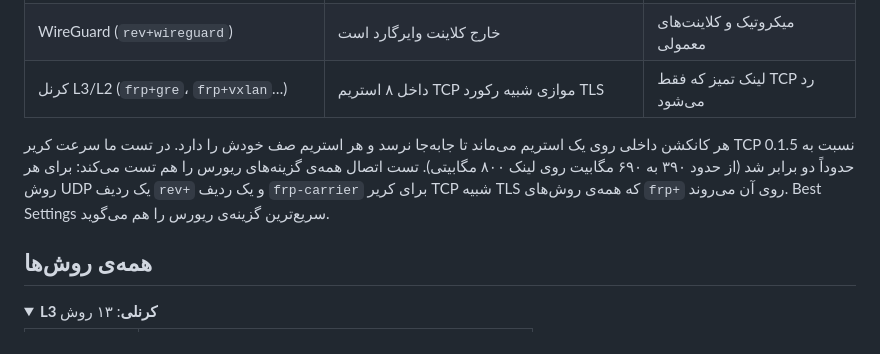
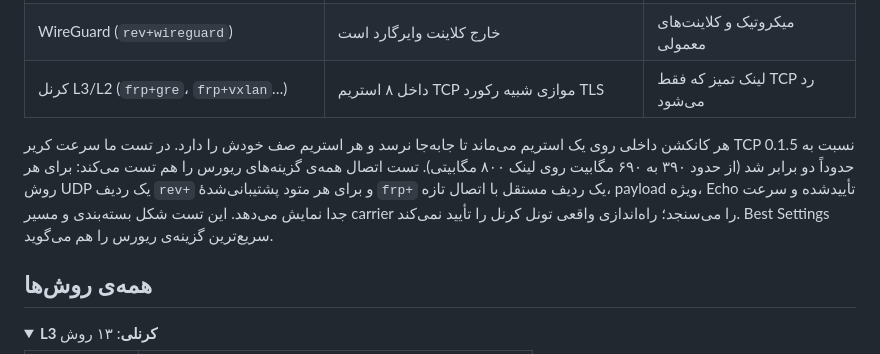
Before and after one commit to CIAUB/C-Tunnel, a Markdown page: README_FA.md, the part around the change. Rendered like a GitHub page; folded sections open.

Commit message:
Explain independent FRP measurements in Persian

```diff
--- a/README_FA.md
+++ b/README_FA.md
@@ -197,7 +197,7 @@ TCP upload       431.0 Mbps     4 TCP streams, bytes confirmed by the receiver
 | WireGuard (`rev+wireguard`) | خارج کلاینت وایرگارد است | میکروتیک و کلاینت‌های معمولی |
 | کرنل L3/L2 (`frp+gre`، `frp+vxlan`…) | داخل ۸ استریم TCP موازی شبیه رکورد TLS | لینک تمیز که فقط TCP رد می‌شود |
 
-هر کانکشن داخلی روی یک استریم می‌ماند تا جابه‌جا نرسد و هر استریم صف خودش را دارد. در تست ما سرعت کریر TCP نسبت به 0.1.5 حدوداً دو برابر شد (از حدود ۳۹۰ به ۶۹۰ مگابیت روی لینک ۸۰۰ مگابیتی). تست اتصال همه‌ی گزینه‌های ریورس را هم تست می‌کند: برای هر روش UDP یک ردیف `rev+` و یک ردیف `frp-carrier` برای کریر TCP شبیه TLS که همه‌ی روش‌های `frp+` روی آن می‌روند. Best Settings سریع‌ترین گزینه‌ی ریورس را هم می‌گوید.
+هر کانکشن داخلی روی یک استریم می‌ماند تا جابه‌جا نرسد و هر استریم صف خودش را دارد. در تست ما سرعت کریر TCP نسبت به 0.1.5 حدوداً دو برابر شد (از حدود ۳۹۰ به ۶۹۰ مگابیت روی لینک ۸۰۰ مگابیتی). تست اتصال همه‌ی گزینه‌های ریورس را هم تست می‌کند: برای هر روش UDP یک ردیف `rev+` و برای هر متود پشتیبانی‌شدهٔ `frp+` یک ردیف مستقل با اتصال تازه، payload ویژه، Echo تأییدشده و سرعت جدا نمایش می‌دهد. این تست شکل بسته‌بندی و مسیر carrier را می‌سنجد؛ راه‌اندازی واقعی تونل کرنل را تأیید نمی‌کند. Best Settings سریع‌ترین گزینه‌ی ریورس را هم می‌گوید.
 
 ## همه‌ی روش‌ها
 
```
